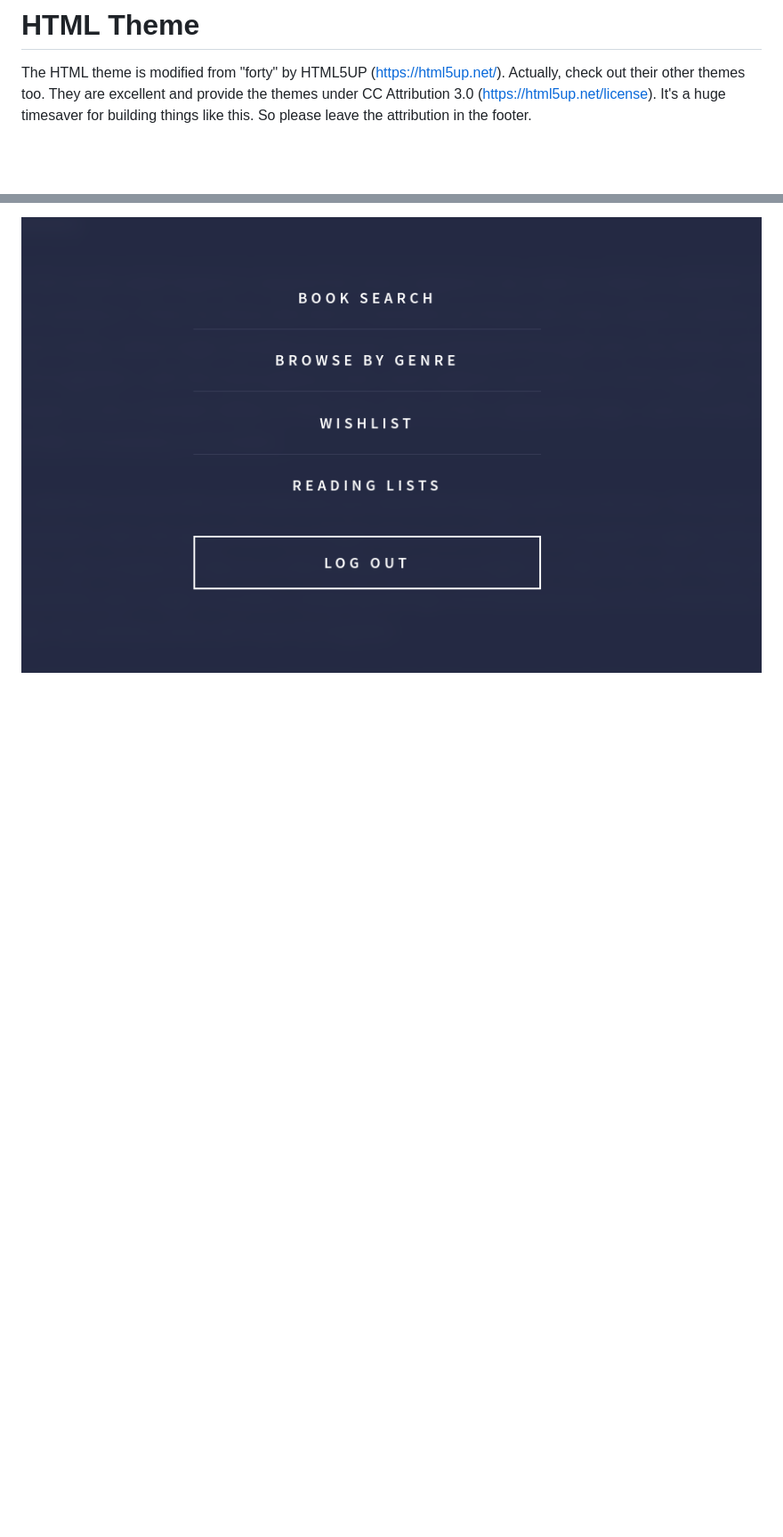
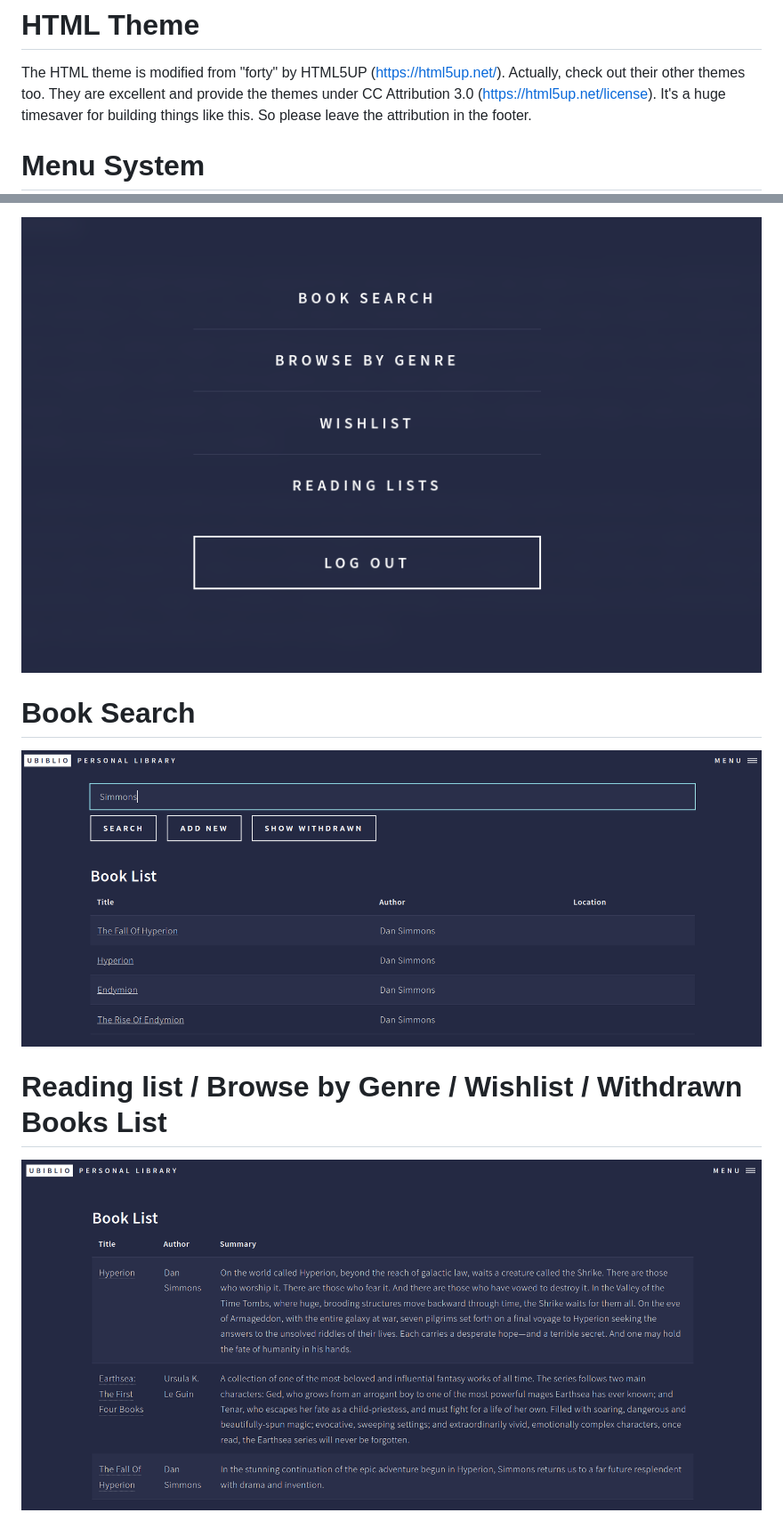
Before and after one commit to seanboyce/ubiblio, a Markdown page: README.md, 2 parts joined by grey strips. Shown: that part at 89% size. GitHub-like rendering; blank space fills up the shorter version.

Commit message:
Update README.md
Finish adding screenshots

```diff
--- a/README.md
+++ b/README.md
@@ -75,4 +75,11 @@ I've left this in a bash script in daily_backup.sh. You can set it as a cron job
 # HTML Theme
 The HTML theme is modified from "forty" by HTML5UP (https://html5up.net/). Actually, check out their other themes too. They are excellent and provide the themes under CC Attribution 3.0 (https://html5up.net/license). It's a huge timesaver for building things like this. So please leave the attribution in the footer.
 
+# Menu System
 ![Screenshot of the menu system](https://github.com/seanboyce/ubiblio/blob/main/ubiblio_menu.png)
+
+# Book Search
+![Screenshot of the book search system](https://github.com/seanboyce/ubiblio/blob/main/ubiblio_search.png)
+
+# Reading list / Browse by Genre / Wishlist / Withdrawn Books List
+![Screenshot of a more detailed list of books](https://github.com/seanboyce/ubiblio/blob/main/ubiblio_readling_list.png)
```
